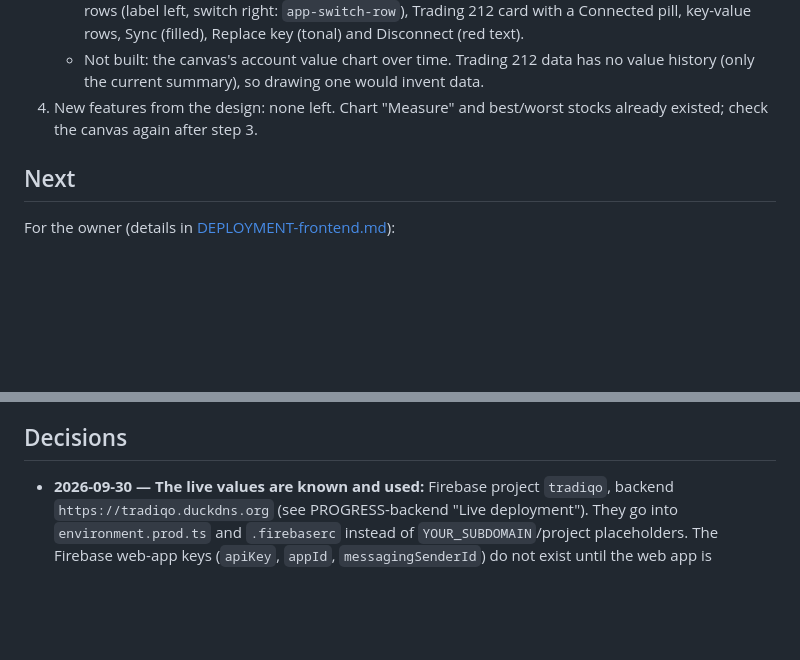
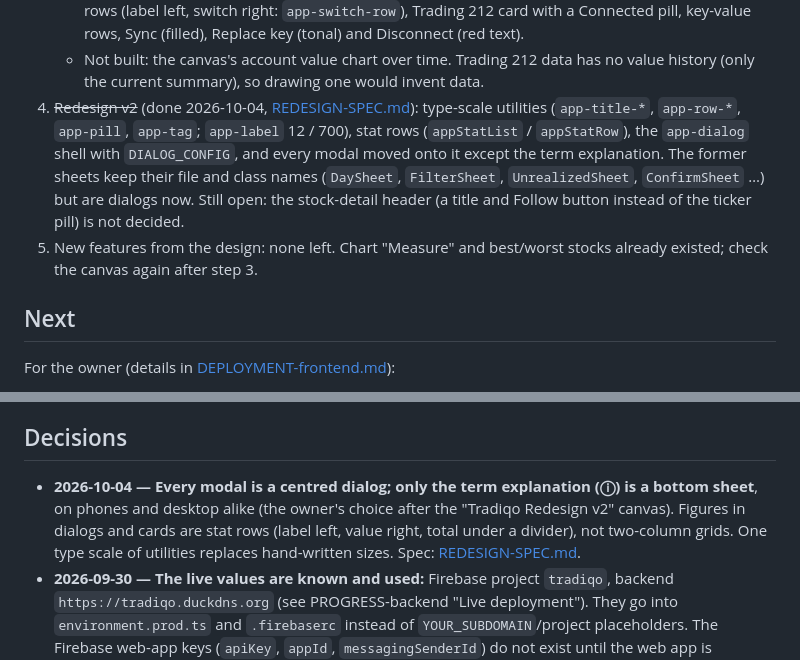
Before and after one commit to iducanhle/trading-hub, a Markdown page: docs/PROGRESS-frontend.md, 2 parts joined by grey strips. Drawn GitHub-style; blank space fills up the shorter version.

```diff
--- a/docs/PROGRESS-frontend.md
+++ b/docs/PROGRESS-frontend.md
@@ -166,7 +166,8 @@ Nothing. The **redesign** is done; what follows is its record.
    - Calendar and Events (shared layout): a 7-day strip (today on the accent, a dot for days with reports) that scrolls to the day's card; days as cards with 50 px tiles; the month grid as cards with narrow 32 px weekend columns on phones; uppercase filter labels; day sheets with 44 px logos. The Events page title is now "Events" (as in the menu), because "Tržní události" in capitals does not fit at 375 px.
    - Settings: account card (52 px avatar, sign-out icon button), cards with uppercase labels, switches as rows (label left, switch right: `app-switch-row`), Trading 212 card with a Connected pill, key-value rows, Sync (filled), Replace key (tonal) and Disconnect (red text).
    - Not built: the canvas's account value chart over time. Trading 212 data has no value history (only the current summary), so drawing one would invent data.
-4. New features from the design: none left. Chart "Measure" and best/worst stocks already existed; check the canvas again after step 3.
+4. ~~Redesign v2~~ (done 2026-10-04, [REDESIGN-SPEC.md](REDESIGN-SPEC.md)): type-scale utilities (`app-title-*`, `app-row-*`, `app-pill`, `app-tag`; `app-label` 12 / 700), stat rows (`appStatList` / `appStatRow`), the `app-dialog` shell with `DIALOG_CONFIG`, and every modal moved onto it except the term explanation. The former sheets keep their file and class names (`DaySheet`, `FilterSheet`, `UnrealizedSheet`, `ConfirmSheet` …) but are dialogs now. Still open: the stock-detail header (a title and Follow button instead of the ticker pill) is not decided.
+5. New features from the design: none left. Chart "Measure" and best/worst stocks already existed; check the canvas again after step 3.
 
 ## Next
 
@@ -201,6 +202,7 @@ Frontend:
 
 ## Decisions
 
+- **2026-10-04 — Every modal is a centred dialog; only the term explanation (ⓘ) is a bottom sheet**, on phones and desktop alike (the owner's choice after the "Tradiqo Redesign v2" canvas). Figures in dialogs and cards are stat rows (label left, value right, total under a divider), not two-column grids. One type scale of utilities replaces hand-written sizes. Spec: [REDESIGN-SPEC.md](REDESIGN-SPEC.md).
 - **2026-09-30 — The live values are known and used:** Firebase project `tradiqo`, backend `https://tradiqo.duckdns.org` (see PROGRESS-backend "Live deployment"). They go into `environment.prod.ts` and `.firebaserc` instead of `YOUR_SUBDOMAIN`/project placeholders. The Firebase web-app keys (`apiKey`, `appId`, `messagingSenderId`) do not exist until the web app is registered, so they stay `PLACEHOLDER`.
 - **2026-09-30 — Commits go straight to `main`, not pushed** (same as the backend). Pushing is left to the owner, because a push to `main` triggers the deploy workflows.
 - **2026-09-30 — Versions** (npm, 2026-09-30): Angular/CLI/Material 22.2.0, TypeScript 6.0, Tailwind 4.3, Firebase JS SDK 12.19, lightweight-charts 5.2.1, angular-eslint 22.5, Vitest 5 (the CLI default).
```
Also changed, not shown: docs/DESIGN-TOKENS.md (+17 -10 lines).
